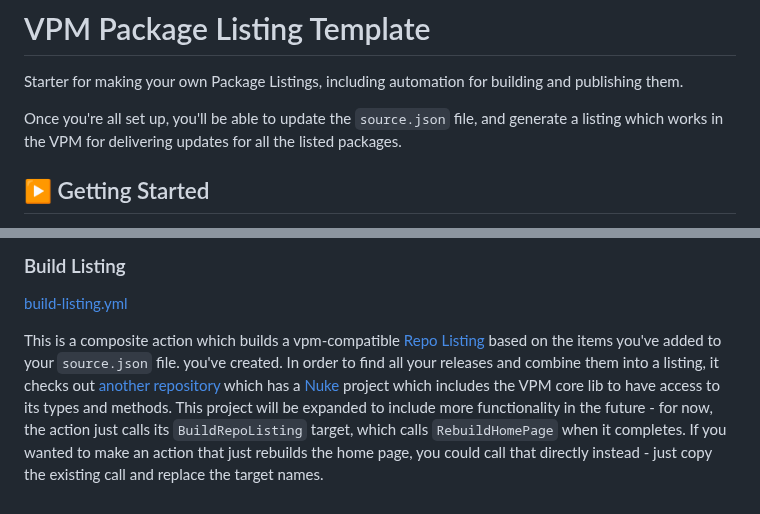
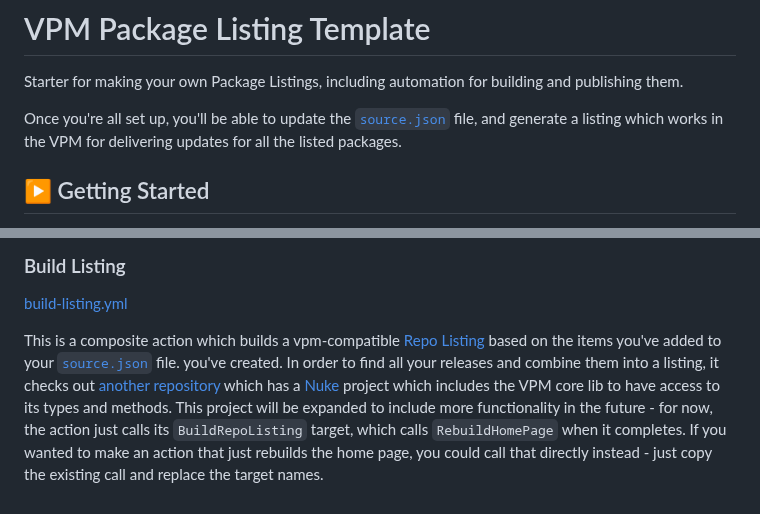
Before and after one commit to vrchat-community/template-package-listing, a Markdown page: README.md, 2 parts joined by grey strips. GitHub-like rendering.

Commit message:
add more direct links in the README.md

```diff
--- a/README.md
+++ b/README.md
@@ -2,7 +2,7 @@
 
 Starter for making your own Package Listings, including automation for building and publishing them.
 
-Once you're all set up, you'll be able to update the `source.json` file, and generate a listing which works in the VPM for delivering updates for all the listed packages.
+Once you're all set up, you'll be able to update the [`source.json`](source.json) file, and generate a listing which works in the VPM for delivering updates for all the listed packages.
 
 ## ▶ Getting Started
 
@@ -40,4 +40,4 @@ You are welcome to make your own changes to the automation process to make it fi
 ### Build Listing
 [build-listing.yml](.github/workflows/build-listing.yml)
 
-This is a composite action which builds a vpm-compatible [Repo Listing](https://vcc.docs.vrchat.com/vpm/repos) based on the items you've added to your `source.json` file. you've created. In order to find all your releases and combine them into a listing, it checks out [another repository](https://github.com/vrchat-community/package-list-action) which has a [Nuke](https://nuke.build/) project which includes the VPM core lib to have access to its types and methods. This project will be expanded to include more functionality in the future - for now, the action just calls its `BuildRepoListing` target, which calls `RebuildHomePage` when it completes. If you wanted to make an action that just rebuilds the home page, you could call that directly instead - just copy the existing call and replace the target names.
+This is a composite action which builds a vpm-compatible [Repo Listing](https://vcc.docs.vrchat.com/vpm/repos) based on the items you've added to your [`source.json`](source.json) file. you've created. In order to find all your releases and combine them into a listing, it checks out [another repository](https://github.com/vrchat-community/package-list-action) which has a [Nuke](https://nuke.build/) project which includes the VPM core lib to have access to its types and methods. This project will be expanded to include more functionality in the future - for now, the action just calls its `BuildRepoListing` target, which calls `RebuildHomePage` when it completes. If you wanted to make an action that just rebuilds the home page, you could call that directly instead - just copy the existing call and replace the target names.
```
Also changed, not shown: other parts of README.md (+6 -6 lines).
